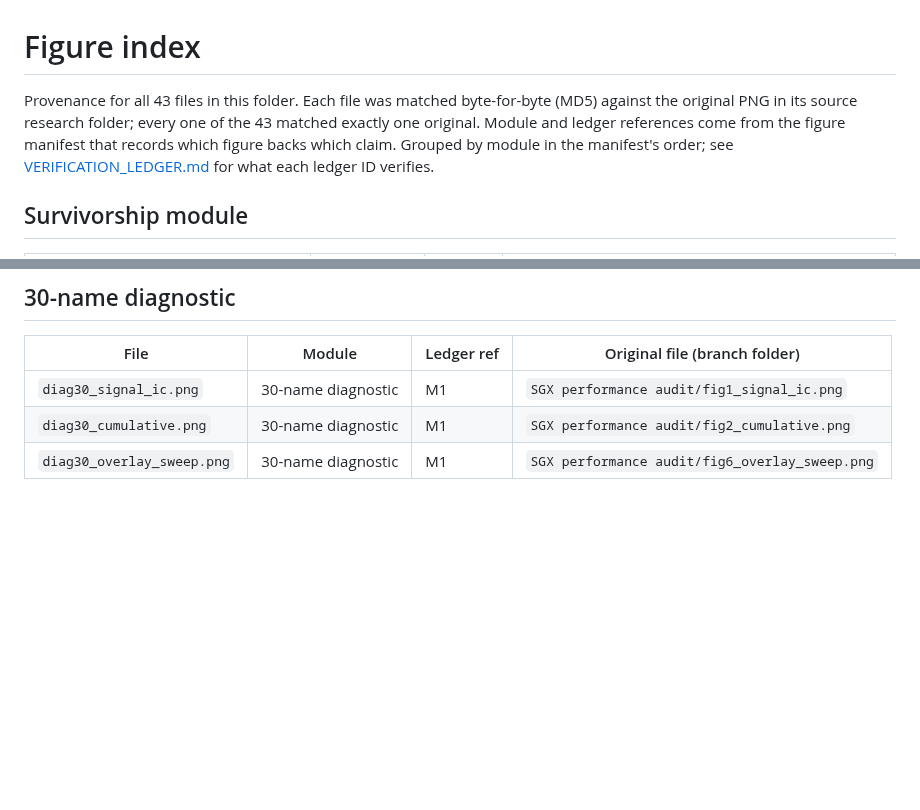
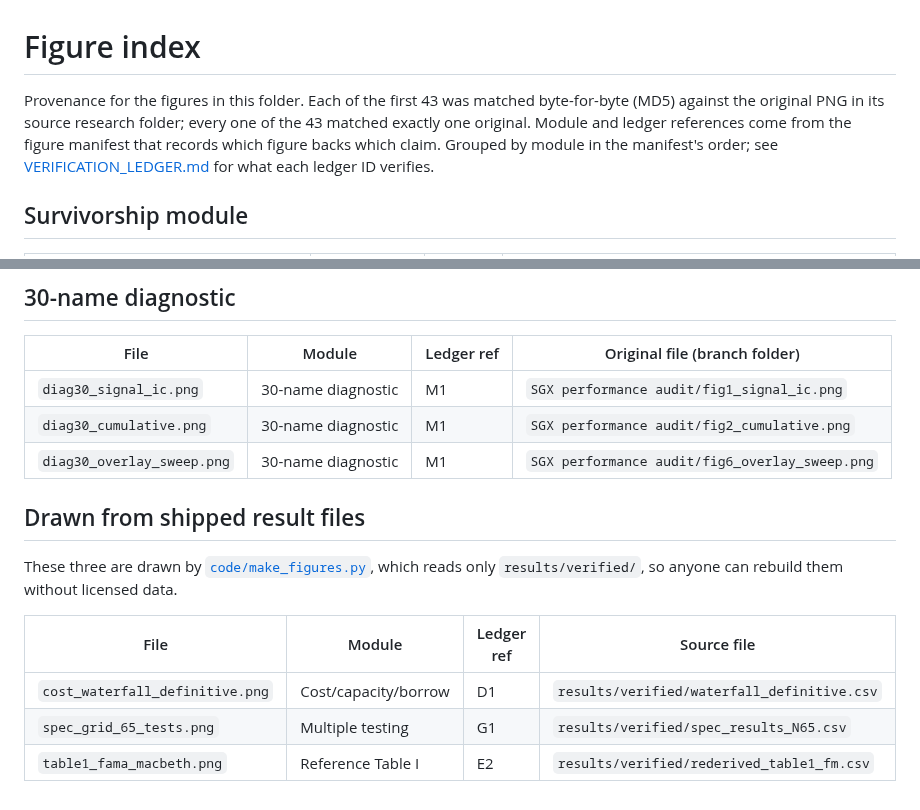
Before and after one commit to Nicholashsw/sgx-multifactor, a Markdown page: figures/README.md, 2 parts joined by grey strips. Rendered like a GitHub page; blank space fills up the shorter version.

```diff
--- a/figures/README.md
+++ b/figures/README.md
@@ -1,6 +1,6 @@
 # Figure index
 
-Provenance for all 43 files in this folder. Each file was matched byte-for-byte (MD5) against the original PNG in its source research folder; every one of the 43 matched exactly one original. Module and ledger references come from the figure manifest that records which figure backs which claim. Grouped by module in the manifest's order; see [VERIFICATION_LEDGER.md](../VERIFICATION_LEDGER.md) for what each ledger ID verifies.
+Provenance for the figures in this folder. Each of the first 43 was matched byte-for-byte (MD5) against the original PNG in its source research folder; every one of the 43 matched exactly one original. Module and ledger references come from the figure manifest that records which figure backs which claim. Grouped by module in the manifest's order; see [VERIFICATION_LEDGER.md](../VERIFICATION_LEDGER.md) for what each ledger ID verifies.
 
 ## Survivorship module
 
@@ -94,3 +94,13 @@ Provenance for all 43 files in this folder. Each file was matched byte-for-byte
 | `diag30_signal_ic.png` | 30-name diagnostic | M1 | `SGX performance audit/fig1_signal_ic.png` |
 | `diag30_cumulative.png` | 30-name diagnostic | M1 | `SGX performance audit/fig2_cumulative.png` |
 | `diag30_overlay_sweep.png` | 30-name diagnostic | M1 | `SGX performance audit/fig6_overlay_sweep.png` |
+
+## Drawn from shipped result files
+
+These three are drawn by [`code/make_figures.py`](../code/make_figures.py), which reads only `results/verified/`, so anyone can rebuild them without licensed data.
+
+| File | Module | Ledger ref | Source file |
+|---|---|---|---|
+| `cost_waterfall_definitive.png` | Cost/capacity/borrow | D1 | `results/verified/waterfall_definitive.csv` |
+| `spec_grid_65_tests.png` | Multiple testing | G1 | `results/verified/spec_results_N65.csv` |
+| `table1_fama_macbeth.png` | Reference Table I | E2 | `results/verified/rederived_table1_fm.csv` |
```
Also changed, not shown: README.md (+3 -1 lines), code/README.md (+1 -0 lines), figures/cost_waterfall_definitive.png (added), figures/spec_grid_65_tests.png (added), figures/table1_fama_macbeth.png (added), 2 other files.
